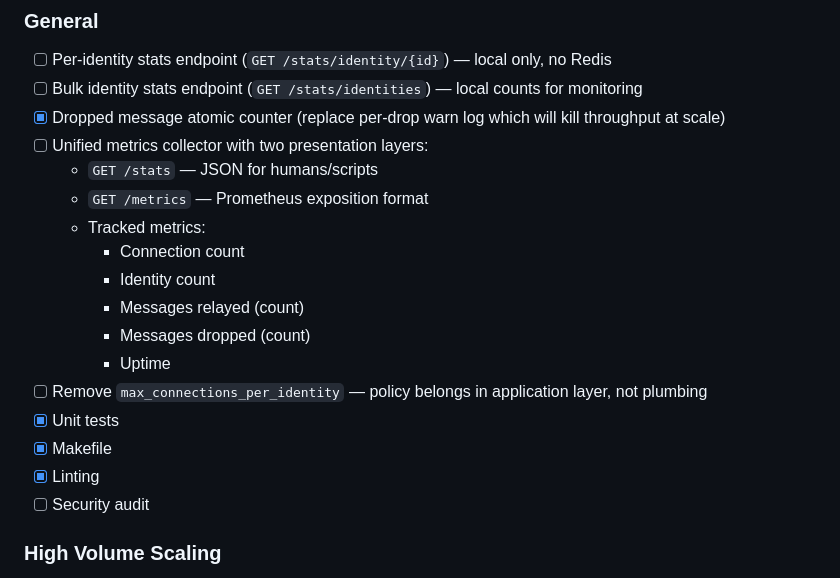
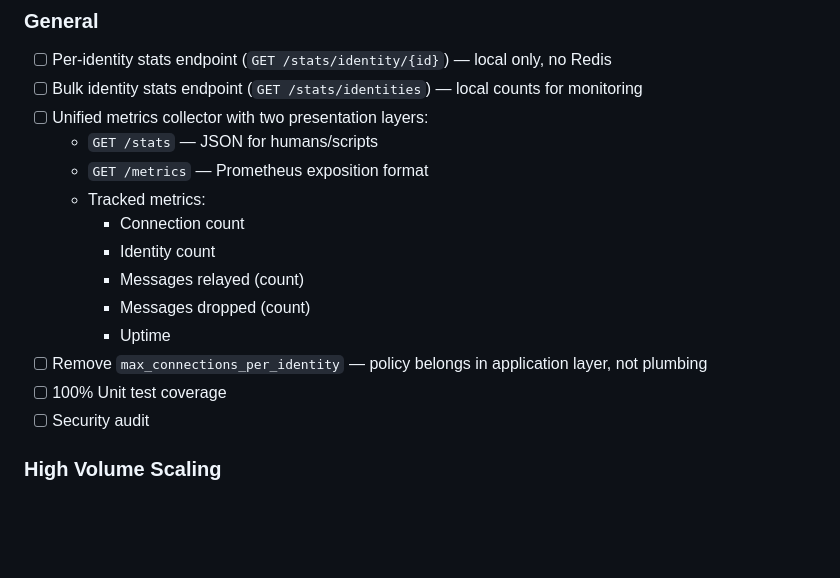
Before and after one commit to cduerr/streamrelay, a Markdown page: README.md, the part around one of its changes. Drawn GitHub-style; blank space fills up the shorter version.

Commit message:
minor readme cleanup

```diff
--- a/README.md
+++ b/README.md
@@ -470,7 +470,6 @@ pub.send("42", "chat_token", {"conversation_id": 456, "token": "Bonjour"})
 
 - [ ] Per-identity stats endpoint (`GET /stats/identity/{id}`) — local only, no Redis
 - [ ] Bulk identity stats endpoint (`GET /stats/identities`) — local counts for monitoring
-- [x] Dropped message atomic counter (replace per-drop warn log which will kill throughput at scale)
 - [ ] Unified metrics collector with two presentation layers:
   - `GET /stats` — JSON for humans/scripts
   - `GET /metrics` — Prometheus exposition format
@@ -481,9 +480,7 @@ pub.send("42", "chat_token", {"conversation_id": 456, "token": "Bonjour"})
     - Messages dropped (count)
     - Uptime
 - [ ] Remove `max_connections_per_identity` — policy belongs in application layer, not plumbing
-- [x] Unit tests
-- [x] Makefile
-- [x] Linting
+- [ ] 100% Unit test coverage
 - [ ] Security audit
 
 ### High Volume Scaling
```
Also changed, not shown: other parts of README.md (+1 -1 lines).
